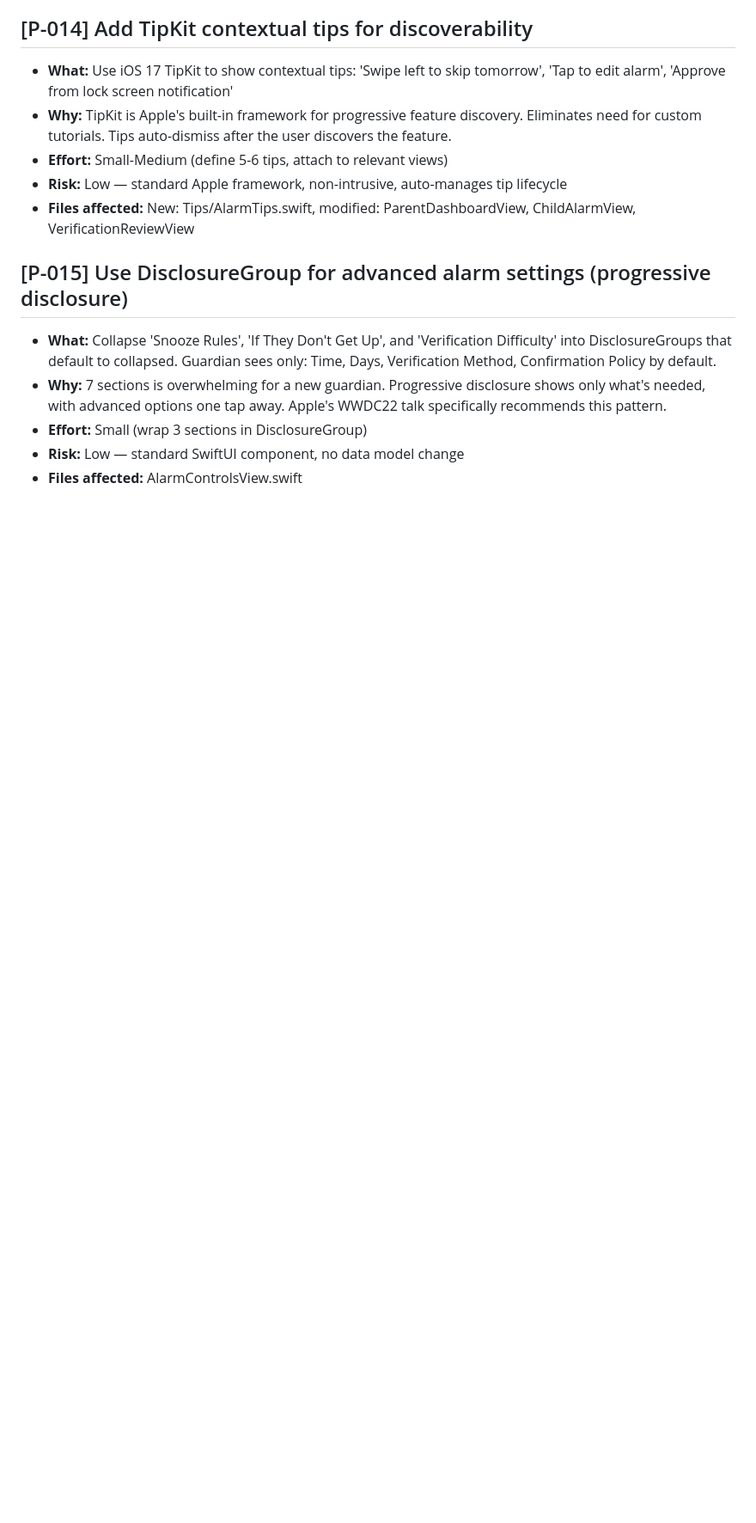
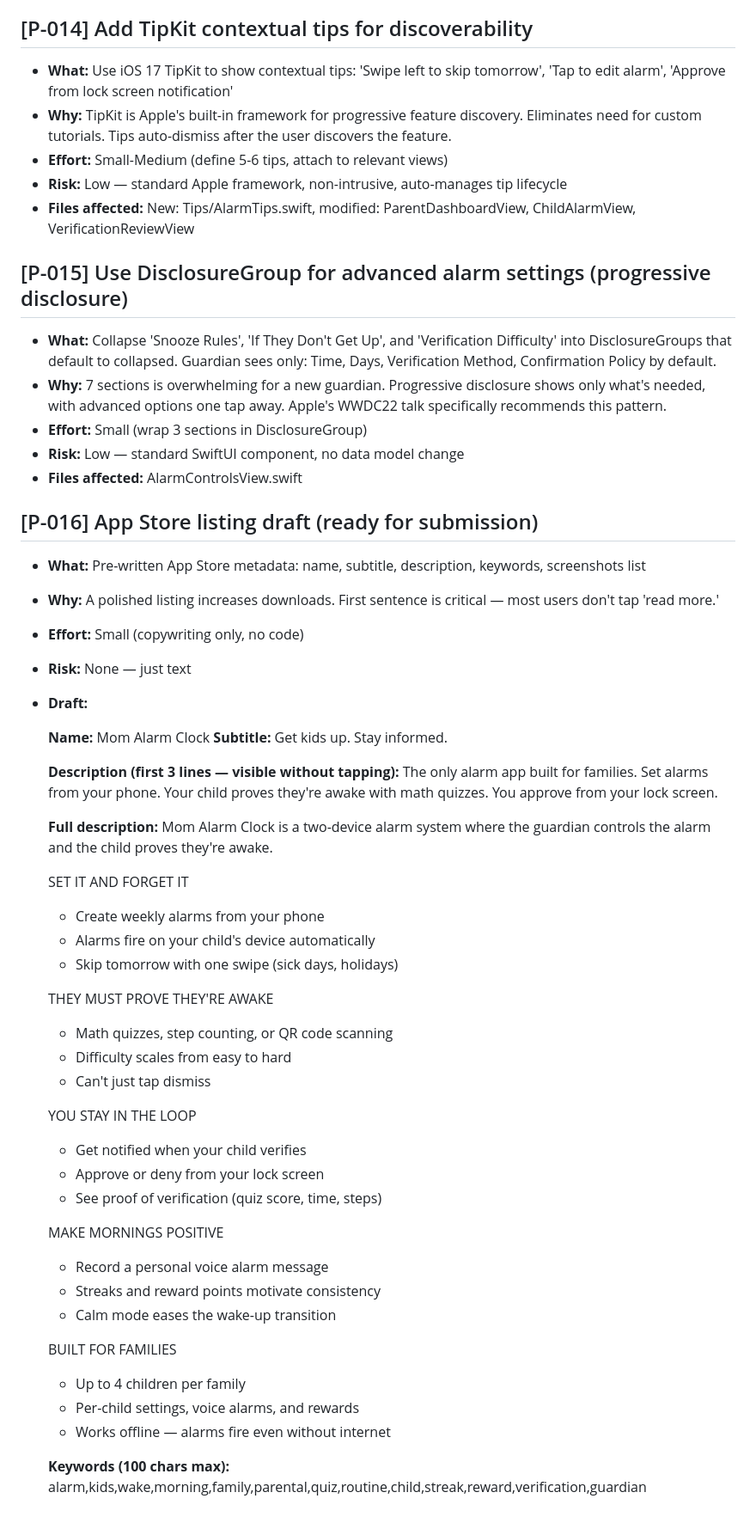
Before and after one commit to robosecure/mom-alarm-clock, a Markdown page: PROPOSALS.md, the part around the change. Shown at 86% size. Drawn GitHub-style; blank space fills up the shorter version.

Commit message:
C59-DOCS: add P-016 App Store listing draft (name, subtitle, keywords, description)
Research-driven App Store copy:
  Name: Mom Alarm Clock
  Subtitle: Get kids up. Stay informed.
  First 3 lines focus on unique value (two-device, math quiz, lock screen approve)
  Keywords optimized for discoverability (100 chars, comma-separated)
  Full description with 5 feature sections using caps headers

Total proposals: 16

Co-Authored-By: Claude Opus 4.6 (1M context) <noreply@anthropic.com>

```diff
--- a/PROPOSALS.md
+++ b/PROPOSALS.md
@@ -109,3 +109,47 @@ These are improvements identified during overnight sessions that need human revi
 - **Effort:** Small (wrap 3 sections in DisclosureGroup)
 - **Risk:** Low — standard SwiftUI component, no data model change
 - **Files affected:** AlarmControlsView.swift
+
+## [P-016] App Store listing draft (ready for submission)
+- **What:** Pre-written App Store metadata: name, subtitle, description, keywords, screenshots list
+- **Why:** A polished listing increases downloads. First sentence is critical — most users don't tap 'read more.'
+- **Effort:** Small (copywriting only, no code)
+- **Risk:** None — just text
+- **Draft:**
+
+  **Name:** Mom Alarm Clock
+  **Subtitle:** Get kids up. Stay informed.
+
+  **Description (first 3 lines — visible without tapping):**
+  The only alarm app built for families. Set alarms from your phone. Your child proves they're awake with math quizzes. You approve from your lock screen.
+
+  **Full description:**
+  Mom Alarm Clock is a two-device alarm system where the guardian controls the alarm and the child proves they're awake.
+
+  SET IT AND FORGET IT
+  - Create weekly alarms from your phone
+  - Alarms fire on your child's device automatically
+  - Skip tomorrow with one swipe (sick days, holidays)
+
+  THEY MUST PROVE THEY'RE AWAKE
+  - Math quizzes, step counting, or QR code scanning
+  - Difficulty scales from easy to hard
+  - Can't just tap dismiss
+
+  YOU STAY IN THE LOOP
+  - Get notified when your child verifies
+  - Approve or deny from your lock screen
+  - See proof of verification (quiz score, time, steps)
+
+  MAKE MORNINGS POSITIVE
+  - Record a personal voice alarm message
+  - Streaks and reward points motivate consistency
+  - Calm mode eases the wake-up transition
+
+  BUILT FOR FAMILIES
+  - Up to 4 children per family
+  - Per-child settings, voice alarms, and rewards
+  - Works offline — alarms fire even without internet
+
+  **Keywords (100 chars max):**
+  alarm,kids,wake,morning,family,parental,quiz,routine,child,streak,reward,verification,guardian
```
